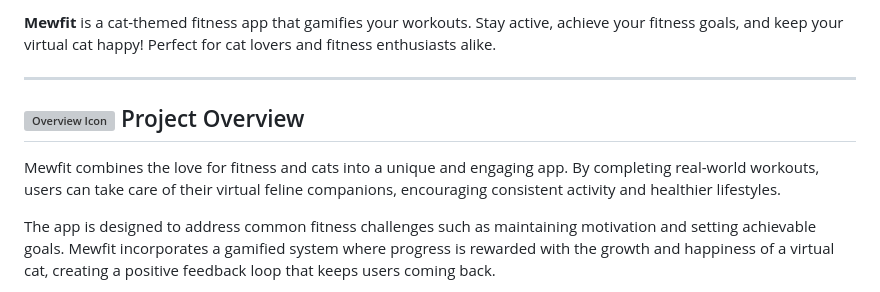
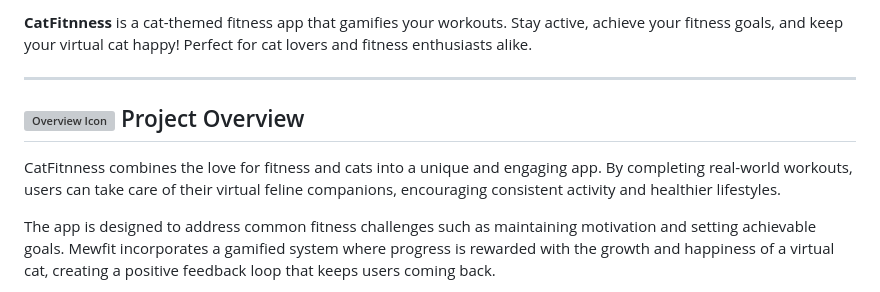
Before and after one commit to kriti-0033/CatFitnness, a Markdown page: README.md, the part around the change printed below. Drawn GitHub-style; grey boxes are pictures that could not be loaded.

```diff
--- a/README.md
+++ b/README.md
@@ -2,10 +2,10 @@
 
-**Mewfit** is a cat-themed fitness app that gamifies your workouts. Stay active, achieve your fitness goals, and keep your virtual cat happy! Perfect for cat lovers and fitness enthusiasts alike.
+**CatFitnness** is a cat-themed fitness app that gamifies your workouts. Stay active, achieve your fitness goals, and keep your virtual cat happy! Perfect for cat lovers and fitness enthusiasts alike.
 
 ---
 
 ## <img src="https://img.icons8.com/?size=100&id=kNAXzKcSNxtX&format=png&color=000000" alt="Overview Icon" width="24"> Project Overview
-Mewfit combines the love for fitness and cats into a unique and engaging app. By completing real-world workouts, users can take care of their virtual feline companions, encouraging consistent activity and healthier lifestyles.
+CatFitnness combines the love for fitness and cats into a unique and engaging app. By completing real-world workouts, users can take care of their virtual feline companions, encouraging consistent activity and healthier lifestyles.
 
 The app is designed to address common fitness challenges such as maintaining motivation and setting achievable goals. Mewfit incorporates a gamified system where progress is rewarded with the growth and happiness of a virtual cat, creating a positive feedback loop that keeps users coming back.
 
```
Also changed, not shown: other parts of README.md (+1 -1 lines).
